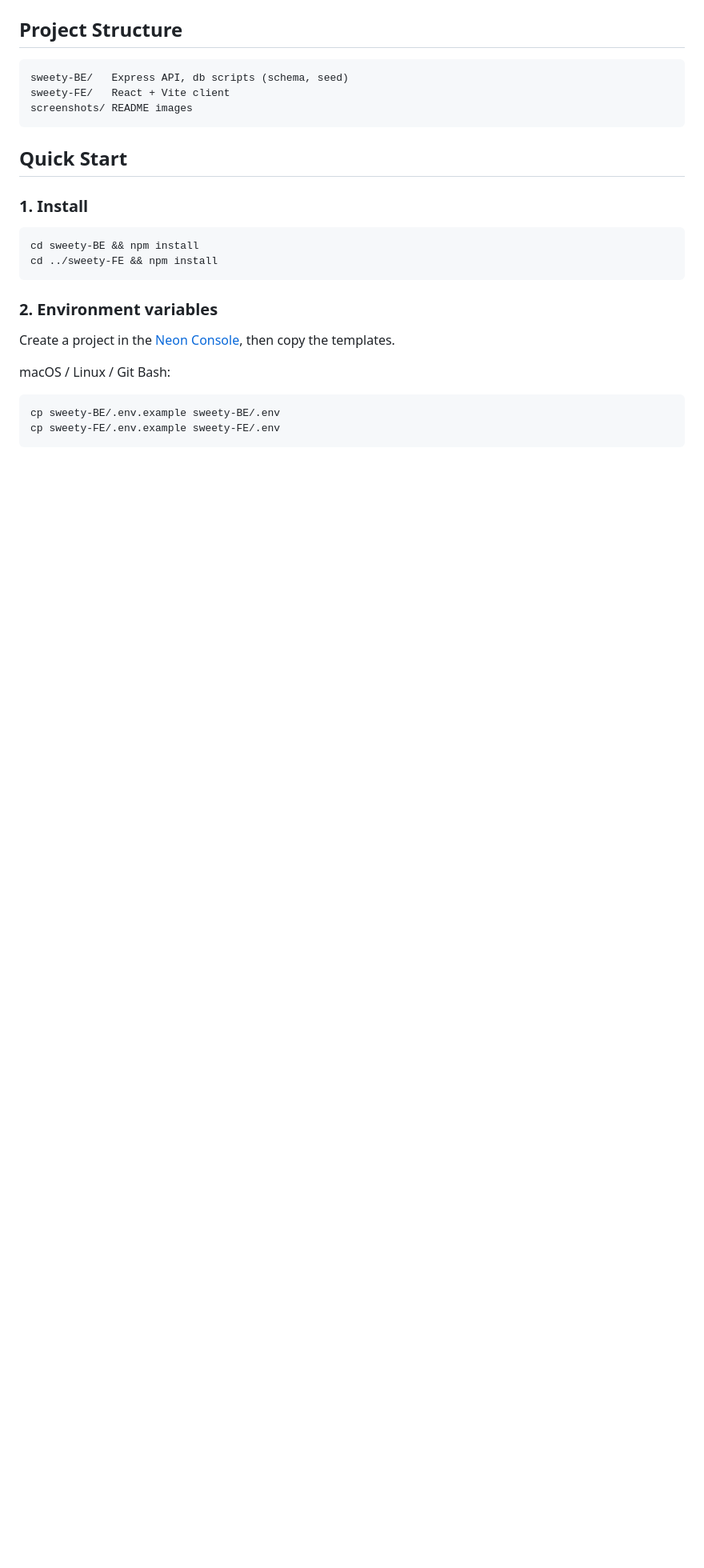
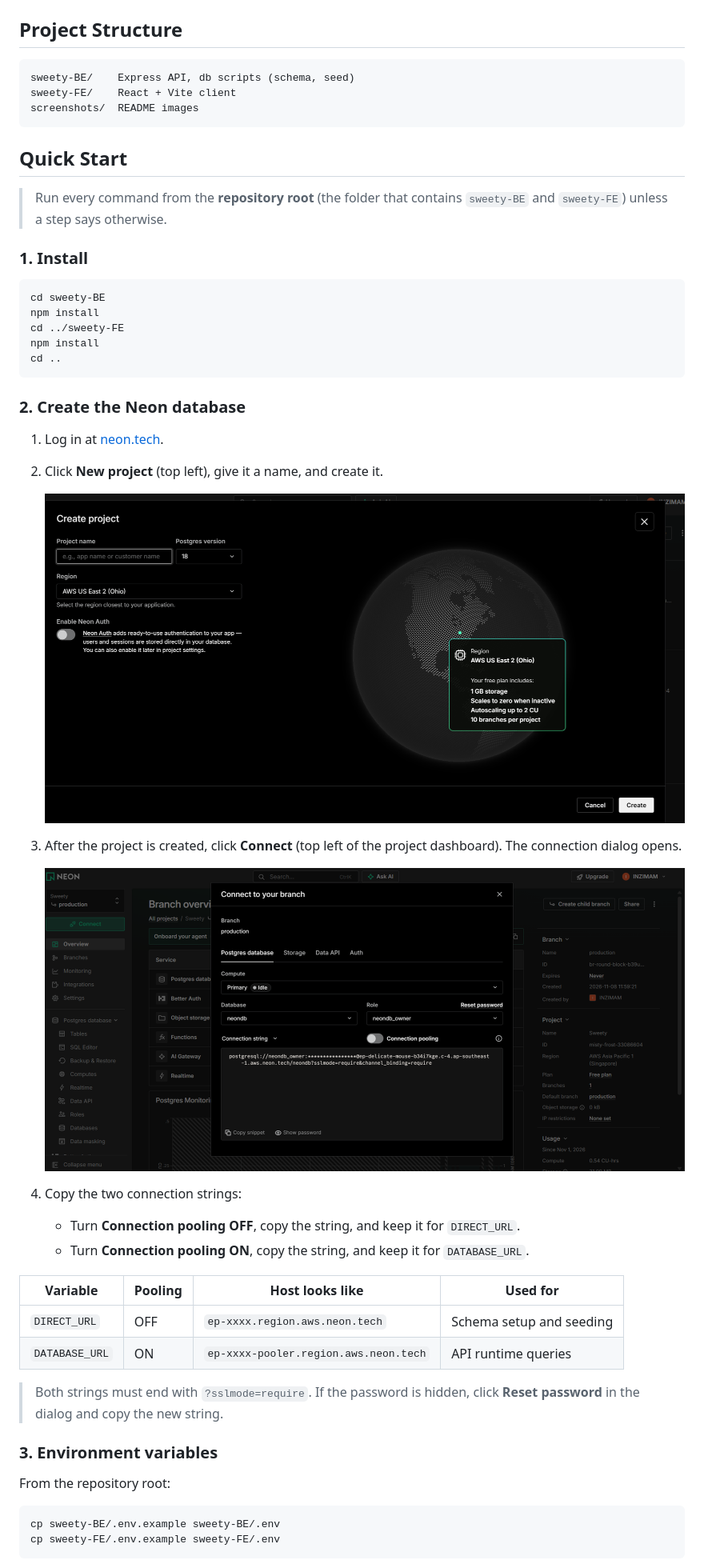
Before and after one commit to Inzimamul-haq/Sweety, a Markdown page: README.md, the part around one of its changes. Shown at 80% size. Drawn GitHub-style; pictures changed too: screenshots/connectui.png (added), screenshots/createproject.png (added); blank space fills up the shorter version.

Commit message:
Readme verifcation and fix

````diff
--- a/README.md
+++ b/README.md
@@ -25,25 +25,51 @@ Kenpath assignment: a patient logs up to four blood glucose readings a day and v
 ## Project Structure
 
 ```
-sweety-BE/   Express API, db scripts (schema, seed)
-sweety-FE/   React + Vite client
-screenshots/ README images
+sweety-BE/    Express API, db scripts (schema, seed)
+sweety-FE/    React + Vite client
+screenshots/  README images
 ```
 
 ## Quick Start
 
+> Run every command from the **repository root** (the folder that contains `sweety-BE` and `sweety-FE`) unless a step says otherwise.
+
 ### 1. Install
 
 ```bash
-cd sweety-BE && npm install
-cd ../sweety-FE && npm install
+cd sweety-BE
+npm install
+cd ../sweety-FE
+npm install
+cd ..
 ```
 
-### 2. Environment variables
+### 2. Create the Neon database
 
-Create a project in the [Neon Console](https://console.neon.tech), then copy the templates.
+1. Log in at [neon.tech](https://neon.tech).
+2. Click **New project** (top left), give it a name, and create it.
 
-macOS / Linux / Git Bash:
+   ![Create project](screenshots/createproject.png)
+
+3. After the project is created, click **Connect** (top left of the project dashboard). The connection dialog opens.
+
+   ![Connect dialog](screenshots/connectui.png)
+
+4. Copy the two connection strings:
+   - Turn **Connection pooling OFF**, copy the string, and keep it for `DIRECT_URL`.
+   - Turn **Connection pooling ON**, copy the string, and keep it for `DATABASE_URL`.
+
+| Variable | Pooling | Host looks like | Used for |
+|---|---|---|---|
+| `DIRECT_URL` | OFF | `ep-xxxx.region.aws.neon.tech` | Schema setup and seeding |
+| `DATABASE_URL` | ON | `ep-xxxx-pooler.region.aws.neon.tech` | API runtime queries |
+
+> Both strings must end with `?sslmode=require`. If the password is hidden, click **Reset password** in the dialog and copy the new string.
+
+### 3. Environment variables
+
+From the repository root:
+
 ```bash
 cp sweety-BE/.env.example sweety-BE/.env
 cp sweety-FE/.env.example sweety-FE/.env
````
Also changed, not shown: other parts of README.md (+21 -24 lines).
